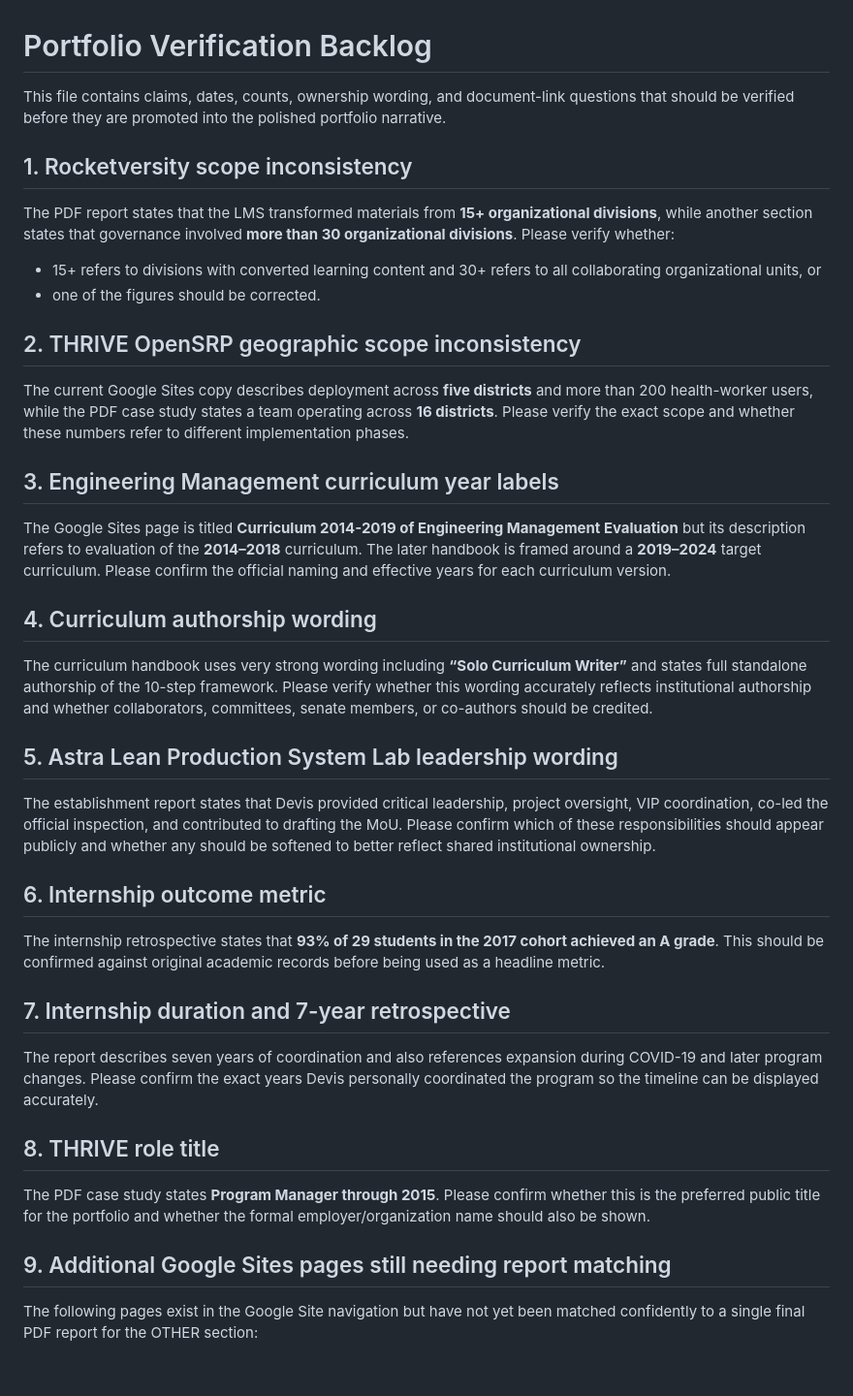
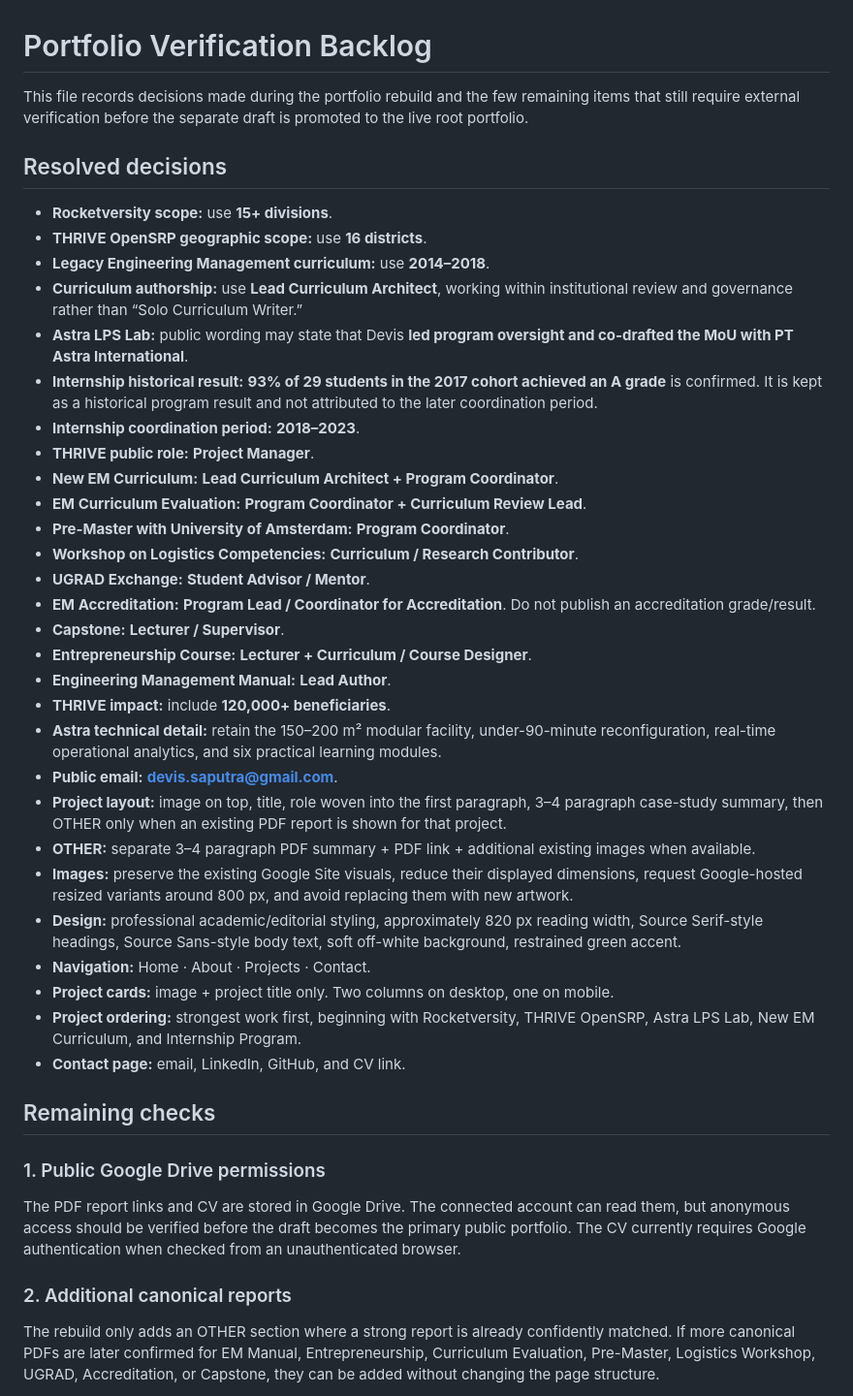
Before and after one commit to devissaputra/devissaputra, a Markdown page: BACKLOG.md, the part around one of its changes. Shown at 97% size. Rendered like a GitHub page; blank space fills up the shorter version.

Commit message:
Resolve portfolio verification decisions

```diff
--- a/BACKLOG.md
+++ b/BACKLOG.md
@@ -1,43 +1,43 @@
 # Portfolio Verification Backlog
 
-This file contains claims, dates, counts, ownership wording, and document-link questions that should be verified before they are promoted into the polished portfolio narrative.
+This file records decisions made during the portfolio rebuild and the few remaining items that still require external verification before the separate draft is promoted to the live root portfolio.
 
-## 1. Rocketversity scope inconsistency
+## Resolved decisions
 
-The PDF report states that the LMS transformed materials from **15+ organizational divisions**, while another section states that governance involved **more than 30 organizational divisions**. Please verify whether:
+- **Rocketversity scope:** use **15+ divisions**.
+- **THRIVE OpenSRP geographic scope:** use **16 districts**.
+- **Legacy Engineering Management curriculum:** use **2014–2018**.
+- **Curriculum authorship:** use **Lead Curriculum Architect**, working within institutional review and governance rather than “Solo Curriculum Writer.”
+- **Astra LPS Lab:** public wording may state that Devis **led program oversight and co-drafted the MoU with PT Astra International**.
+- **Internship historical result:** **93% of 29 students in the 2017 cohort achieved an A grade** is confirmed. It is kept as a historical program result and not attributed to the later coordination period.
+- **Internship coordination period:** **2018–2023**.
+- **THRIVE public role:** **Project Manager**.
+- **New EM Curriculum:** **Lead Curriculum Architect + Program Coordinator**.
+- **EM Curriculum Evaluation:** **Program Coordinator + Curriculum Review Lead**.
+- **Pre-Master with University of Amsterdam:** **Program Coordinator**.
+- **Workshop on Logistics Competencies:** **Curriculum / Research Contributor**.
+- **UGRAD Exchange:** **Student Advisor / Mentor**.
+- **EM Accreditation:** **Program Lead / Coordinator for Accreditation**. Do not publish an accreditation grade/result.
+- **Capstone:** **Lecturer / Supervisor**.
+- **Entrepreneurship Course:** **Lecturer + Curriculum / Course Designer**.
+- **Engineering Management Manual:** **Lead Author**.
+- **THRIVE impact:** include **120,000+ beneficiaries**.
+- **Astra technical detail:** retain the 150–200 m² modular facility, under-90-minute reconfiguration, real-time operational analytics, and six practical learning modules.
+- **Public email:** **devis.saputra@gmail.com**.
+- **Project layout:** image on top, title, role woven into the first paragraph, 3–4 paragraph case-study summary, then OTHER only when an existing PDF report is shown for that project.
+- **OTHER:** separate 3–4 paragraph PDF summary + PDF link + additional existing images when available.
+- **Images:** preserve the existing Google Site visuals, reduce their displayed dimensions, request Google-hosted resized variants around 800 px, and avoid replacing them with new artwork.
+- **Design:** professional academic/editorial styling, approximately 820 px reading width, Source Serif-style headings, Source Sans-style body text, soft off-white background, restrained green accent.
+- **Navigation:** Home · About · Projects · Contact.
+- **Project cards:** image + project title only. Two columns on desktop, one on mobile.
+- **Project ordering:** strongest work first, beginning with Rocketversity, THRIVE OpenSRP, Astra LPS Lab, New EM Curriculum, and Internship Program.
+- **Contact page:** email, LinkedIn, GitHub, and CV link.
 
-- 15+ refers to divisions with converted learning content and 30+ refers to all collaborating organizational units, or
-- one of the figures should be corrected.
+## Remaining checks
 
-## 2. THRIVE OpenSRP geographic scope inconsistency
+### 1. Public Google Drive permissions
+The PDF report links and CV are stored in Google Drive. The connected account can read them, but anonymous access should be verified before the draft becomes the primary public portfolio. The CV currently requires Google authentication when checked from an unauthenticated browser.
 
-The current Google Sites copy describes deployment across **five districts** and more than 200 health-worker users, while the PDF case study states a team operating across **16 districts**. Please verify the exact scope and whether these numbers refer to different implementation phases.
+### 2. Additional canonical reports
+The rebuild only adds an OTHER section where a strong report is already confidently matched. If more canonical PDFs are later confirmed for EM Manual, Entrepreneurship, Curriculum Evaluation, Pre-Master, Logistics Workshop, UGRAD, Accreditation, or Capstone, they can be added without changing the page structure.
 
-## 3. Engineering Management curriculum year labels
-
-The Google Sites page is titled **Curriculum 2014-2019 of Engineering Management Evaluation** but its description refers to evaluation of the **2014–2018** curriculum. The later handbook is framed around a **2019–2024** target curriculum. Please confirm the official naming and effective years for each curriculum version.
-
-## 4. Curriculum authorship wording
-
-The curriculum handbook uses very strong wording including **“Solo Curriculum Writer”** and states full standalone authorship of the 10-step framework. Please verify whether this wording accurately reflects institutional authorship and whether collaborators, committees, senate members, or co-authors should be credited.
-
-## 5. Astra Lean Production System Lab leadership wording
-
-The establishment report states that Devis provided critical leadership, project oversight, VIP coordination, co-led the official inspection, and contributed to drafting the MoU. Please confirm which of these responsibilities should appear publicly and whether any should be softened to better reflect shared institutional ownership.
-
-## 6. Internship outcome metric
-
-The internship retrospective states that **93% of 29 students in the 2017 cohort achieved an A grade**. This should be confirmed against original academic records before being used as a headline metric.
-
-## 7. Internship duration and 7-year retrospective
-
-The report describes seven years of coordination and also references expansion during COVID-19 and later program changes. Please confirm the exact years Devis personally coordinated the program so the timeline can be displayed accurately.
-
-## 8. THRIVE role title
-
-The PDF case study states **Program Manager through 2015**. Please confirm whether this is the preferred public title for the portfolio and whether the formal employer/organization name should also be shown.
-
-## 9. Additional Google Sites pages still needing report matching
-
-The following pages exist in the Google Site navigation but have not yet been matched confidently to a single final PDF report for the OTHER section:
-
```
Also changed, not shown: other parts of BACKLOG.md (+2 -23 lines).
